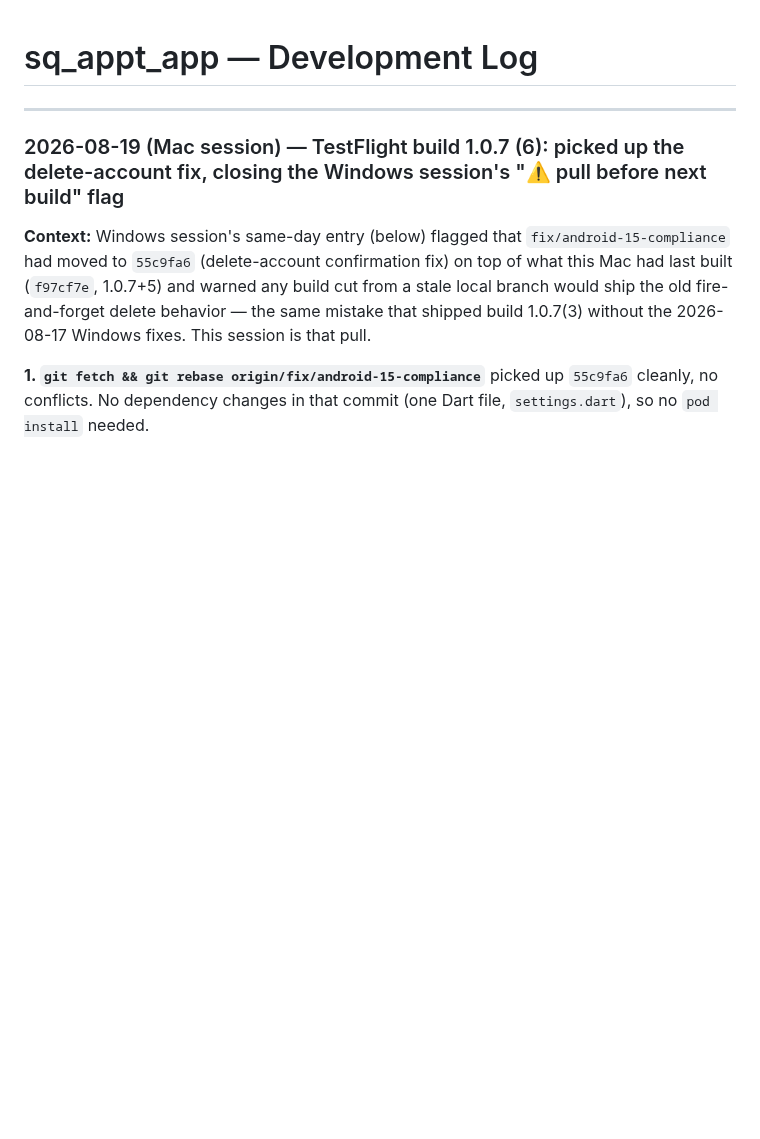
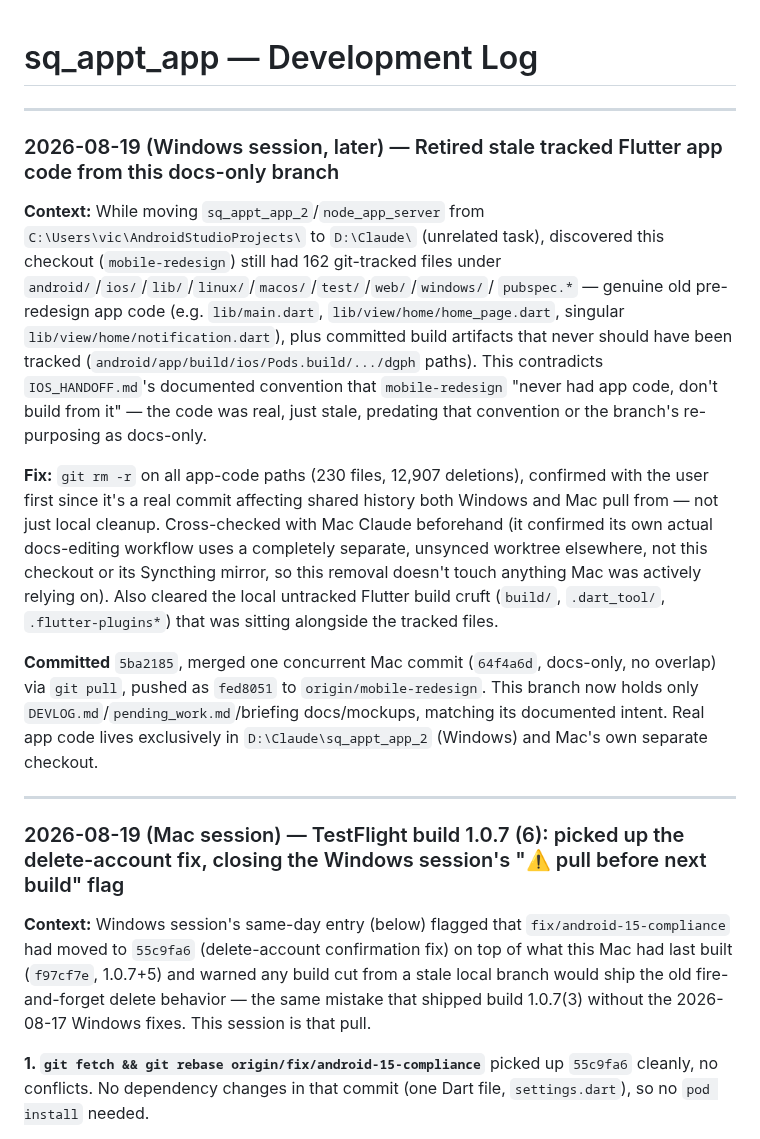
Before and after one commit to vicdlr/sq_appt_app_2, a Markdown page: DEVLOG.md, the part around the change. Rendered like a GitHub page; blank space fills up the shorter version.

Commit message:
Log the mobile-redesign app-code cleanup in DEVLOG.md

```diff
--- a/DEVLOG.md
+++ b/DEVLOG.md
@@ -1,4 +1,31 @@
 # sq_appt_app — Development Log
+
+---
+
+### 2026-08-19 (Windows session, later) — Retired stale tracked Flutter app code from this docs-only branch
+
+**Context:** While moving `sq_appt_app_2`/`node_app_server` from `C:\Users\vic\AndroidStudioProjects\`
+to `D:\Claude\` (unrelated task), discovered this checkout (`mobile-redesign`) still had 162
+git-tracked files under `android/`/`ios/`/`lib/`/`linux/`/`macos/`/`test/`/`web/`/`windows/`/
+`pubspec.*` — genuine old pre-redesign app code (e.g. `lib/main.dart`, `lib/view/home/home_page.dart`,
+singular `lib/view/home/notification.dart`), plus committed build artifacts that never should have
+been tracked (`android/app/build/ios/Pods.build/.../dgph` paths). This contradicts
+`IOS_HANDOFF.md`'s documented convention that `mobile-redesign` "never had app code, don't build
+from it" — the code was real, just stale, predating that convention or the branch's re-purposing
+as docs-only.
+
+**Fix:** `git rm -r` on all app-code paths (230 files, 12,907 deletions), confirmed with the user
+first since it's a real commit affecting shared history both Windows and Mac pull from — not just
+local cleanup. Cross-checked with Mac Claude beforehand (it confirmed its own actual docs-editing
+workflow uses a completely separate, unsynced worktree elsewhere, not this checkout or its
+Syncthing mirror, so this removal doesn't touch anything Mac was actively relying on). Also cleared
+the local untracked Flutter build cruft (`build/`, `.dart_tool/`, `.flutter-plugins*`) that was
+sitting alongside the tracked files.
+
+**Committed** `5ba2185`, merged one concurrent Mac commit (`64f4a6d`, docs-only, no overlap) via
+`git pull`, pushed as `fed8051` to `origin/mobile-redesign`. This branch now holds only
+`DEVLOG.md`/`pending_work.md`/briefing docs/mockups, matching its documented intent. Real app code
+lives exclusively in `D:\Claude\sq_appt_app_2` (Windows) and Mac's own separate checkout.
 
 ---
 
```
